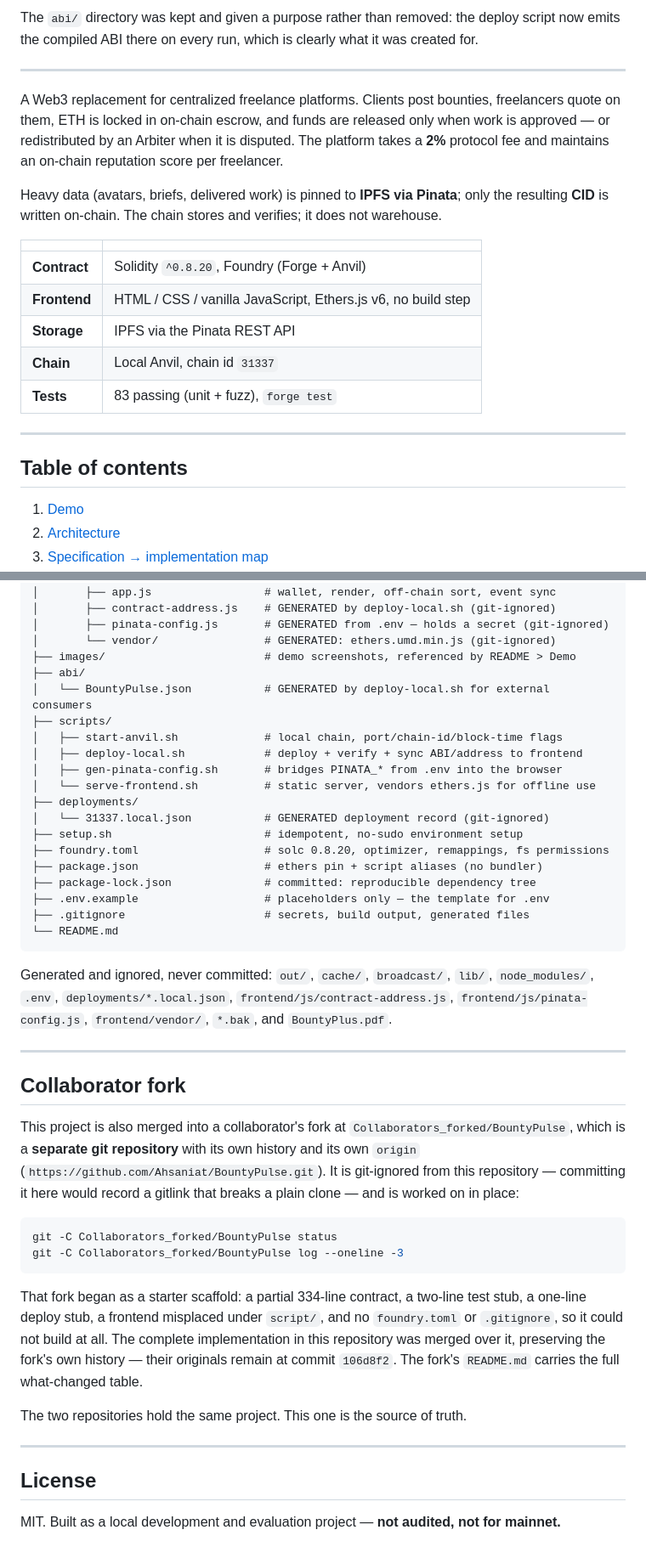
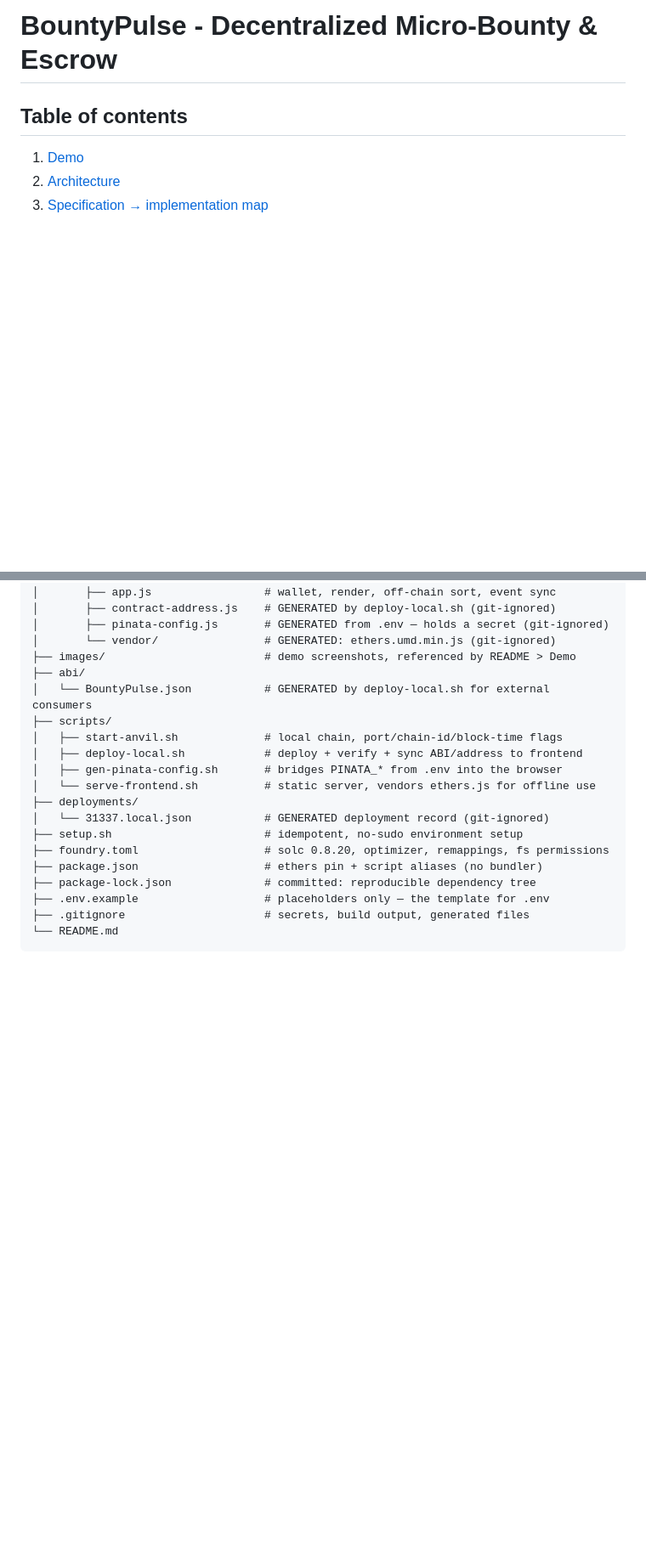
Before and after one commit to rafiali-web/CSE446-DApp-Su26-project, a Markdown page: README.md, 2 parts joined by grey strips. Shown at 85% size. Drawn GitHub-style; blank space fills up the shorter version.

````diff
--- a/README.md
+++ b/README.md
@@ -31,25 +1,4 @@
-The `abi/` directory was kept and given a purpose rather than removed: the deploy script now
-emits the compiled ABI there on every run, which is clearly what it was created for.
-
----
-
-A Web3 replacement for centralized freelance platforms. Clients post bounties, freelancers
-quote on them, ETH is locked in on-chain escrow, and funds are released only when work is
-approved — or redistributed by an Arbiter when it is disputed. The platform takes a **2%**
-protocol fee and maintains an on-chain reputation score per freelancer.
-
-Heavy data (avatars, briefs, delivered work) is pinned to **IPFS via Pinata**; only the
-resulting **CID** is written on-chain. The chain stores and verifies; it does not warehouse.
-
-| | |
-|---|---|
-| **Contract** | Solidity `^0.8.20`, Foundry (Forge + Anvil) |
-| **Frontend** | HTML / CSS / vanilla JavaScript, Ethers.js v6, no build step |
-| **Storage** | IPFS via the Pinata REST API |
-| **Chain** | Local Anvil, chain id `31337` |
-| **Tests** | 83 passing (unit + fuzz), `forge test` |
-
----
+# BountyPulse - Decentralized Micro-Bounty & Escrow
 
 ## Table of contents
 
@@ -1075,36 +1024,3 @@ BountyPlus/
 ├── .gitignore                     # secrets, build output, generated files
 └── README.md
 ```
-
-Generated and ignored, never committed: `out/`, `cache/`, `broadcast/`, `lib/`,
-`node_modules/`, `.env`, `deployments/*.local.json`, `frontend/js/contract-address.js`,
-`frontend/js/pinata-config.js`, `frontend/vendor/`, `*.bak`, and `BountyPlus.pdf`.
-
----
-
-## Collaborator fork
-
-This project is also merged into a collaborator's fork at
-`Collaborators_forked/BountyPulse`, which is a **separate git repository** with its own history
-and its own `origin` (`https://github.com/Ahsaniat/BountyPulse.git`). It is git-ignored from
-this repository — committing it here would record a gitlink that breaks a plain clone — and is
-worked on in place:
-
-```bash
-git -C Collaborators_forked/BountyPulse status
-git -C Collaborators_forked/BountyPulse log --oneline -3
-```
-
-That fork began as a starter scaffold: a partial 334-line contract, a two-line test stub, a
-one-line deploy stub, a frontend misplaced under `script/`, and no `foundry.toml` or
-`.gitignore`, so it could not build at all. The complete implementation in this repository was
-merged over it, preserving the fork's own history — their originals remain at commit
-`106d8f2`. The fork's `README.md` carries the full what-changed table.
-
-The two repositories hold the same project. This one is the source of truth.
-
----
-
-## License
-
-MIT. Built as a local development and evaluation project — **not audited, not for mainnet.**
````
Also changed, not shown: other parts of README.md (+0 -30 lines).
